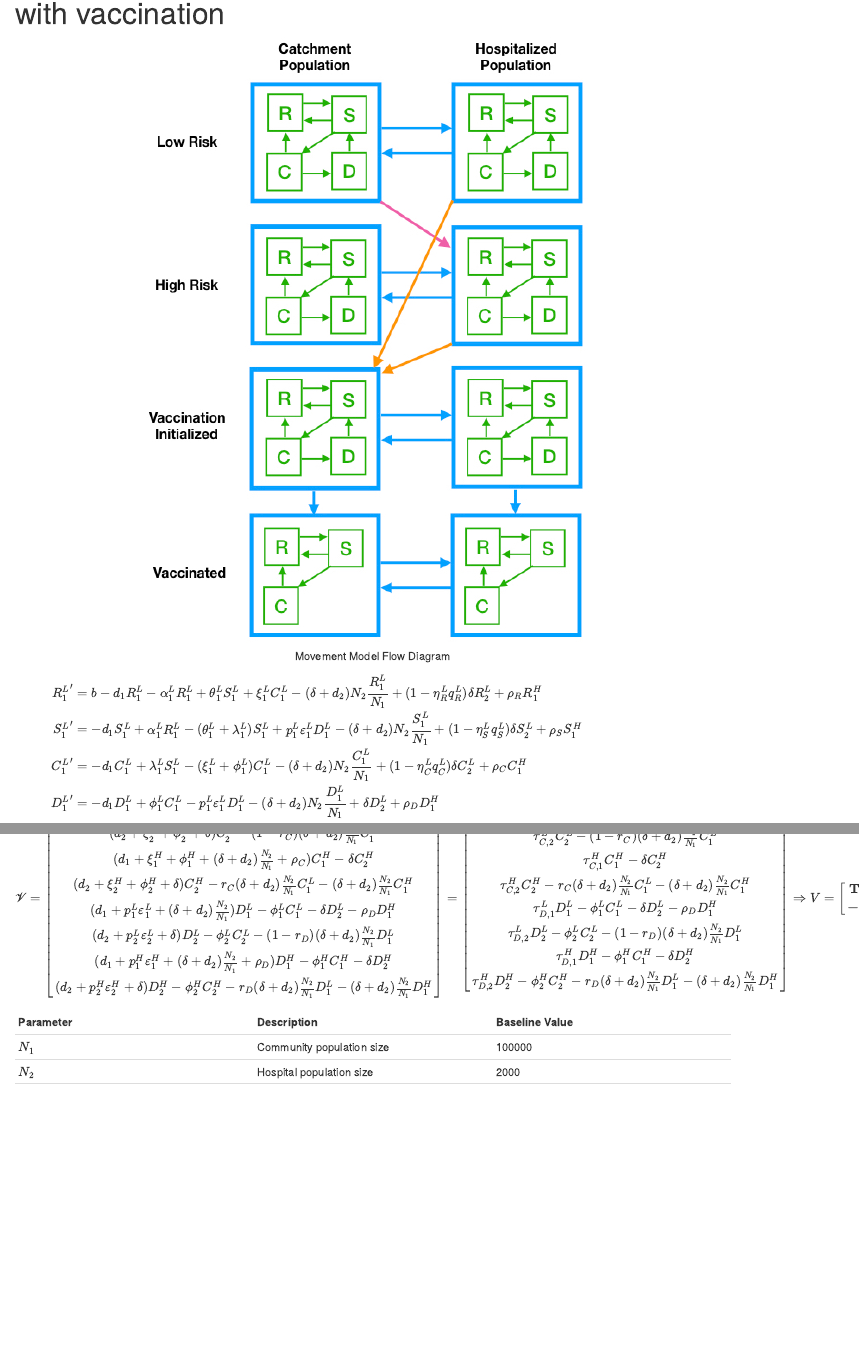
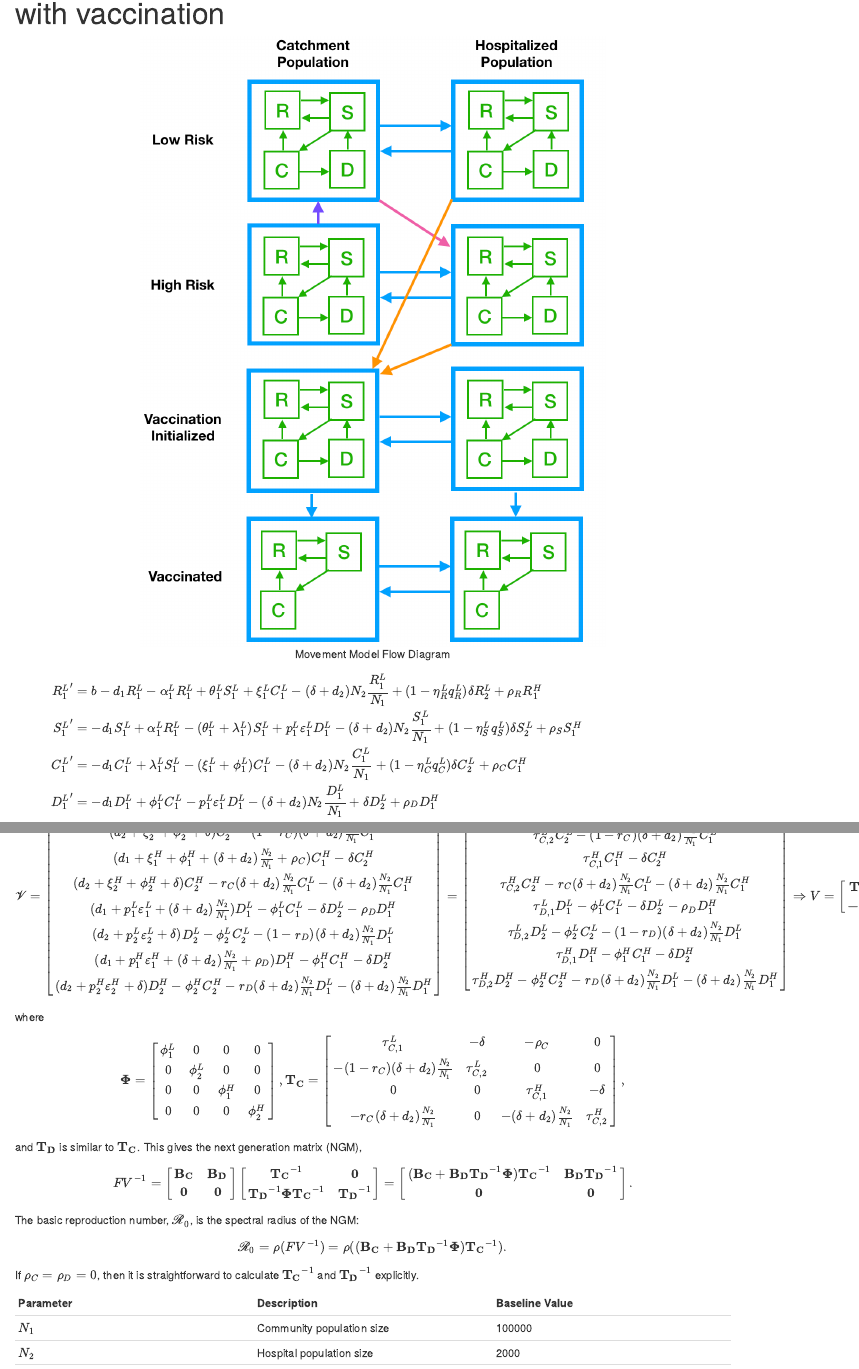
Before and after one commit to bintz-lab/c-diff-metapop, an R Markdown document (c-diff-metapop-vacc.Rmd): the page in a window 1100 px wide, from 60 px down, and a second part further down, joined at a grey line. Rendered offline with R 4.5, knitr and Pandoc, with nearby package versions.

Commit message:
more work on R_0

````diff
--- a/c-diff-metapop-vacc.Rmd
+++ b/c-diff-metapop-vacc.Rmd
@@ -11,7 +11,7 @@ library(deSolve)
 ```
 
 ```{r, out.width='65%', fig.align='center', fig.cap='Movement Model Flow Diagram'}
-knitr::include_graphics('cdiff-metapop-flow.jpeg')
+knitr::include_graphics('cdiff-metapop-flow-2.png')
 ```
 
 $$
@@ -213,3 +220,56 @@ $$
+       \phi_1^L & 0 & 0 & 0 \\
+       0 & \phi_2^L & 0 & 0 \\
+       0 & 0 & \phi_1^H & 0 \\
+       0 & 0 & 0 & \phi_2^H
+    \end{array}
+  \right],
+  \mathbf{T_C} =
+  \left[
+    \begin{array}
+      {ccc}
+      \tau_{C,1}^L & -\delta & -\rho_C & 0 \\
+      -(1-r_C)(\delta+d_2)\frac{N_2}{N_1} & \tau_{C,2}^L & 0 & 0 \\
+      0 & 0 & \tau_{C,1}^H & -\delta \\
+      -r_C(\delta+d_2)\frac{N_2}{N_1} & 0 & -(\delta+d_2)\frac{N_2}{N_1} & \tau_{C,2}^H
+    \end{array}
+  \right],
+$$
+
+and $\mathbf{T_D}$ is similar to $\mathbf{T_C}$. This gives the next generation matrix (NGM),
+
+$$
+  FV^{-1} =
+  \left[
+    \begin{array}
+      {cc}
+      \mathbf{B_C} & \mathbf{B_D}\\
+      \mathbf{0} & \mathbf{0}
+    \end{array}
+  \right]
+  \left[
+    \begin{array}
+      {cc}
+      \mathbf{T_C}^{-1} & \mathbf{0}\\
+      \mathbf{T_D}^{-1}\mathbf{\Phi}\mathbf{T_C}^{-1} & \mathbf{T_D}^{-1}
+    \end{array}
+  \right] =
+  \left[
+    \begin{array}
+      {cc}
+      (\mathbf{B_C}+\mathbf{B_D}\mathbf{T_D}^{-1}\mathbf{\Phi})\mathbf{T_C}^{-1} & \mathbf{B_D}\mathbf{T_D}^{-1}\\
+      \mathbf{0} & \mathbf{0}
+    \end{array}
+  \right].
+$$
+
+The basic reproduction number, $\mathscr{R}_0$, is the spectral radius of the NGM:
+
+$$
+  \mathscr{R}_0 = \rho(FV^{-1})=\rho((\mathbf{B_C}+\mathbf{B_D}\mathbf{T_D}^{-1}\mathbf{\Phi})\mathbf{T_C}^{-1}).
+$$
+
+If $\rho_C=\rho_D=0$, then it is straightforward to calculate $\mathbf{T_C}^{-1}$ and $\mathbf{T_D}^{-1}$ explicitly.
+
 |Parameter|Description|Baseline Value|
 |:---|:---|:---|
 |$N_1$|Community population size|100000|
````
Also changed, not shown: c-diff-metapop-vacc.Rmd (7 more changed lines).
